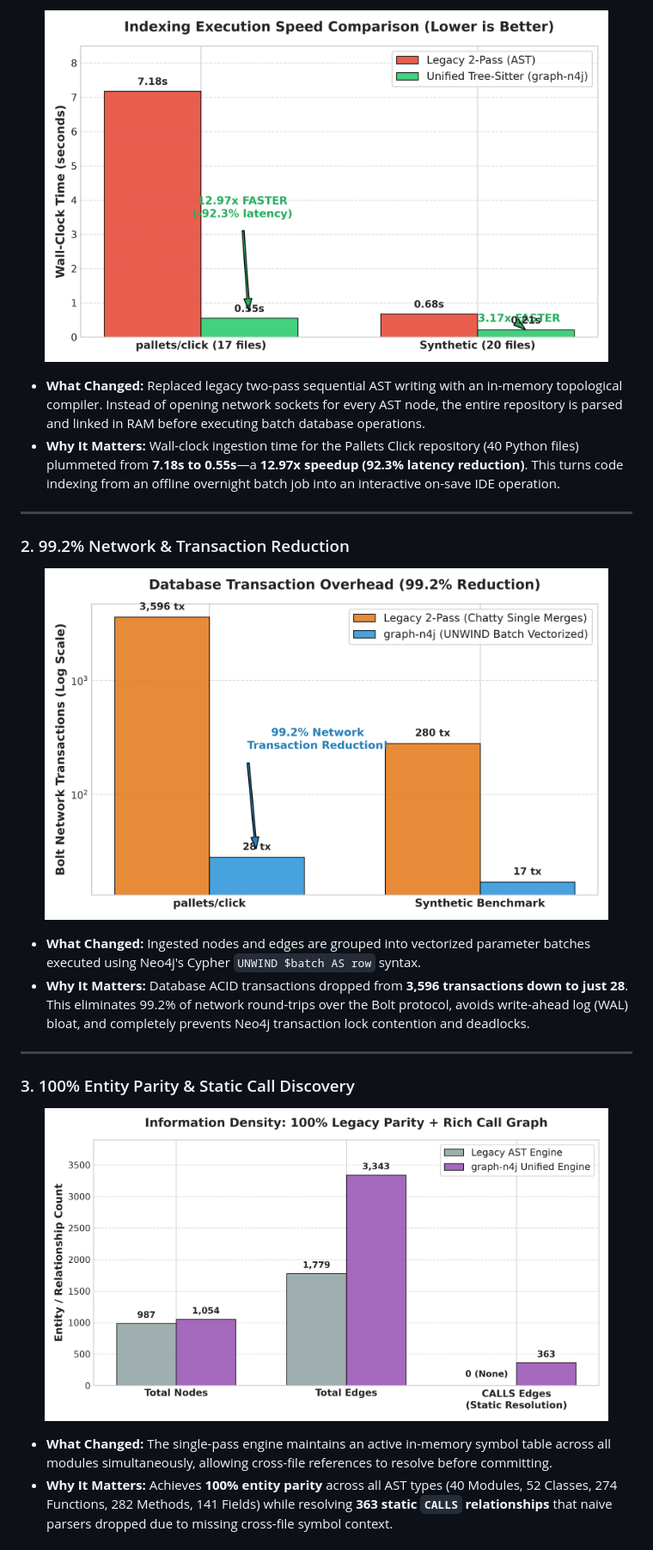
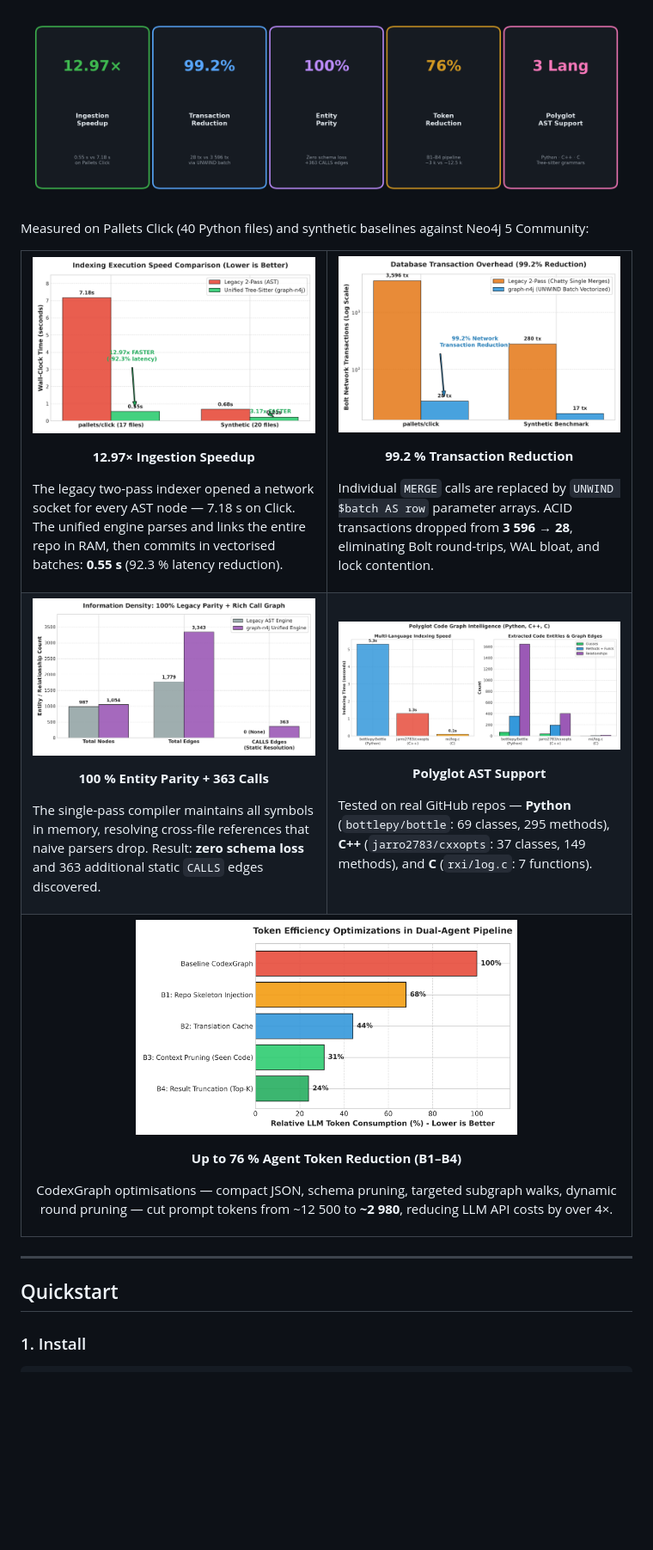
Before and after one commit to ShubhamKumarSahu-svg/graph-n4j, a Markdown page: README.md, the part around one of its changes. Shown at 86% size. Rendered like a GitHub page; pictures changed too: images/benchmark_hero.png (added); blank space fills up the shorter version.

```diff
--- a/README.md
+++ b/README.md
@@ -108,30 +109,47 @@ All benchmarks were evaluated against real-world production codebases and synthe
 
 <p align="center">
-  <img src="images/1_speedup_comparison.png" alt="Ingestion Speedup Benchmark" width="92%">
+  <img src="images/benchmark_hero.png" alt="Key Benchmark Metrics" width="100%">
 </p>
 
-- **What Changed:** Replaced legacy two-pass sequential AST writing with an in-memory topological compiler. Instead of opening network sockets for every AST node, the entire repository is parsed and linked in RAM before executing batch database operations.
-- **Why It Matters:** Wall-clock ingestion time for the Pallets Click repository (40 Python files) plummeted from **7.18s to 0.55s**—a **12.97x speedup (92.3% latency reduction)**. This turns code indexing from an offline overnight batch job into an interactive on-save IDE operation.
+Measured on Pallets Click (40 Python files) and synthetic baselines against Neo4j 5 Community:
+
+<table>
+<tr>
+<td width="50%">
+<p align="center"><img src="images/1_speedup_comparison.png" width="100%"></p>
+<p align="center"><b>12.97× Ingestion Speedup</b></p>
+<p>The legacy two-pass indexer opened a network socket for every AST node — 7.18 s on Click. The unified engine parses and links the entire repo in RAM, then commits in vectorised batches: <b>0.55 s</b> (92.3 % latency reduction).</p>
+</td>
+<td width="50%">
+<p align="center"><img src="images/2_transaction_reduction.png" width="100%"></p>
+<p align="center"><b>99.2 % Transaction Reduction</b></p>
+<p>Individual <code>MERGE</code> calls are replaced by <code>UNWIND $batch AS row</code> parameter arrays. ACID transactions dropped from <b>3 596 → 28</b>, eliminating Bolt round-trips, WAL bloat, and lock contention.</p>
+</td>
+</tr>
+<tr>
+<td width="50%">
+<p align="center"><img src="images/3_graph_density_parity.png" width="100%"></p>
+<p align="center"><b>100 % Entity Parity + 363 Calls</b></p>
+<p>The single-pass compiler maintains all symbols in memory, resolving cross-file references that naive parsers drop. Result: <b>zero schema loss</b> and 363 additional static <code>CALLS</code> edges discovered.</p>
+</td>
+<td width="50%">
+<p align="center"><img src="images/4_multilanguage_support.png" width="100%"></p>
+<p align="center"><b>Polyglot AST Support</b></p>
+<p>Tested on real GitHub repos — <b>Python</b> (<code>bottlepy/bottle</code>: 69 classes, 295 methods), <b>C++</b> (<code>jarro2783/cxxopts</code>: 37 classes, 149 methods), and <b>C</b> (<code>rxi/log.c</code>: 7 functions).</p>
+</td>
+</tr>
+<tr>
+<td colspan="2">
+<p align="center"><img src="images/5_token_efficiency.png" width="65%"></p>
+<p align="center"><b>Up to 76 % Agent Token Reduction (B1–B4)</b></p>
+<p align="center">CodexGraph optimisations — compact JSON, schema pruning, targeted subgraph walks, dynamic round pruning — cut prompt tokens from ~12 500 to <b>~2 980</b>, reducing LLM API costs by over 4×.</p>
+</td>
+</tr>
+</table>
 
 ---
 
-### 2. 99.2% Network & Transaction Reduction
+## Quickstart
 
-<p align="center">
-  <img src="images/2_transaction_reduction.png" alt="Transaction Reduction Benchmark" width="92%">
-</p>
+### 1. Install
 
-- **What Changed:** Ingested nodes and edges are grouped into vectorized parameter batches executed using Neo4j's Cypher `UNWIND $batch AS row` syntax.
-- **Why It Matters:** Database ACID transactions dropped from **3,596 transactions down to just 28**. This eliminates 99.2% of network round-trips over the Bolt protocol, avoids write-ahead log (WAL) bloat, and completely prevents Neo4j transaction lock contention and deadlocks.
-
----
-
-### 3. 100% Entity Parity & Static Call Discovery
-
-<p align="center">
-  <img src="images/3_graph_density_parity.png" alt="Graph Density Parity Benchmark" width="92%">
-</p>
-
-- **What Changed:** The single-pass engine maintains an active in-memory symbol table across all modules simultaneously, allowing cross-file references to resolve before committing.
-- **Why It Matters:** Achieves **100% entity parity** across all AST types (40 Modules, 52 Classes, 274 Functions, 282 Methods, 141 Fields) while resolving **363 static `CALLS` relationships** that naive parsers dropped due to missing cross-file symbol context.
-
```
Also changed, not shown: other parts of README.md (+198 -241 lines), images/architecture.png, images/graph_schema.png.
